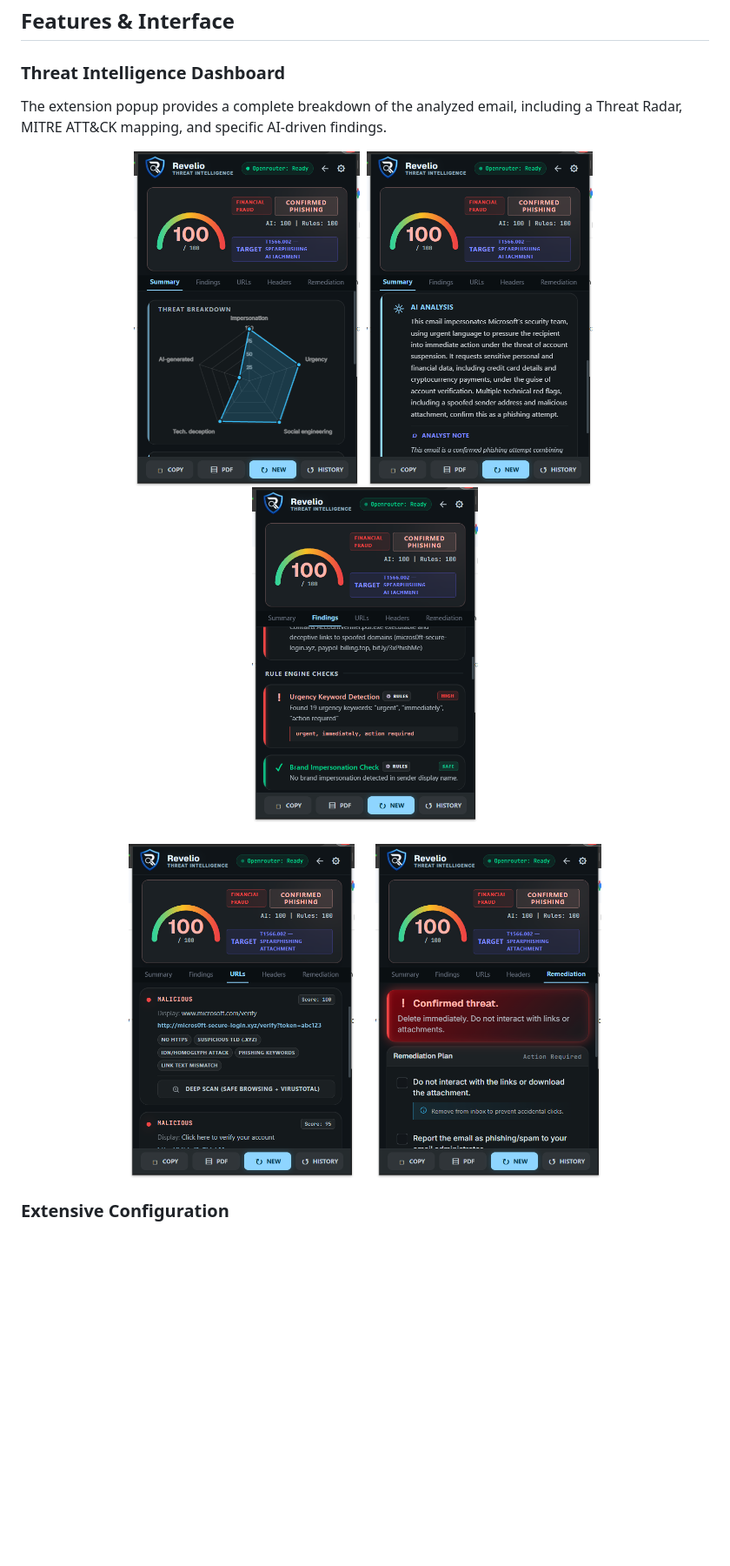
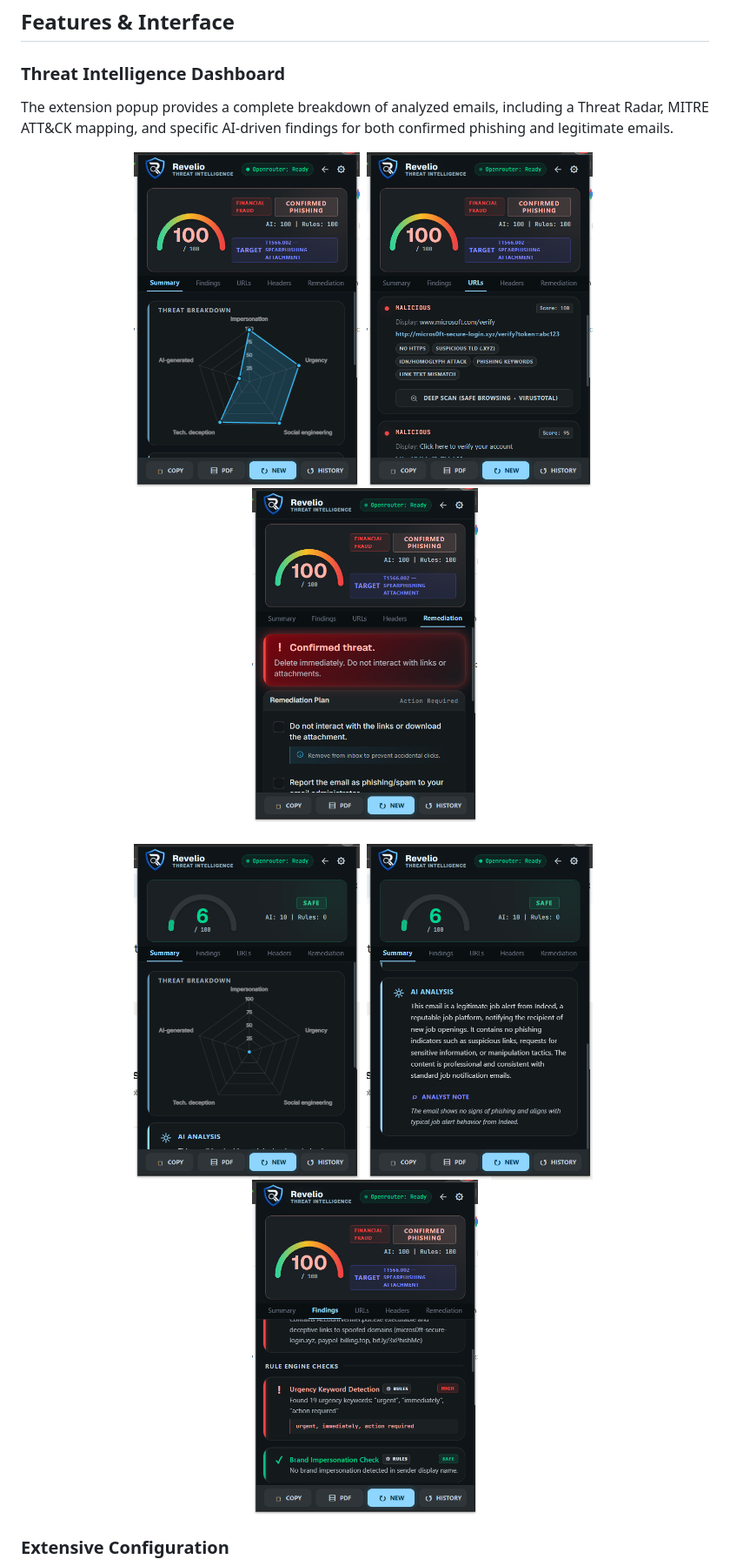
Before and after one commit to DiptanshuDhawan/Revelio, a Markdown page: README.md, the part around the change. Shown at 87% size. GitHub-like rendering; pictures changed too: docs/popup_safe_analysis.png (added), docs/popup_safe_radar.png (added); blank space fills up the shorter version.

Commit message:
docs: add safe email scan images and update comparison grid in README

```diff
--- a/README.md
+++ b/README.md
@@ -23,15 +23,16 @@
 ## Features & Interface
 
 ### Threat Intelligence Dashboard
-The extension popup provides a complete breakdown of the analyzed email, including a Threat Radar, MITRE ATT&CK mapping, and specific AI-driven findings.
+The extension popup provides a complete breakdown of analyzed emails, including a Threat Radar, MITRE ATT&CK mapping, and specific AI-driven findings for both confirmed phishing and legitimate emails.
 
 <div align="center">
-  <img src="docs/popup.png" alt="Threat Radar" width="260">&nbsp;
-  <img src="docs/popup_analysis.png" alt="AI Analysis" width="260">&nbsp;
-  <img src="docs/popup_rules.png" alt="Rule Checks" width="260">
+  <img src="docs/popup.png" alt="Phishing Threat Radar (Score 100)" width="260">&nbsp;
+  <img src="docs/popup_urls.png" alt="Malicious URL Detection" width="260">&nbsp;
+  <img src="docs/popup_remediation.png" alt="Remediation Actions" width="260">
   <br><br>
-  <img src="docs/popup_urls.png" alt="URL Scanning" width="260">&nbsp;&nbsp;&nbsp;&nbsp;&nbsp;
-  <img src="docs/popup_remediation.png" alt="Remediation" width="260">
+  <img src="docs/popup_safe_radar.png" alt="Safe Email Radar (Score 6)" width="260">&nbsp;
+  <img src="docs/popup_safe_analysis.png" alt="Safe AI Analysis" width="260">&nbsp;
+  <img src="docs/popup_rules.png" alt="Deterministic Rule Engine" width="260">
 </div>
 
 ### Extensive Configuration
```
